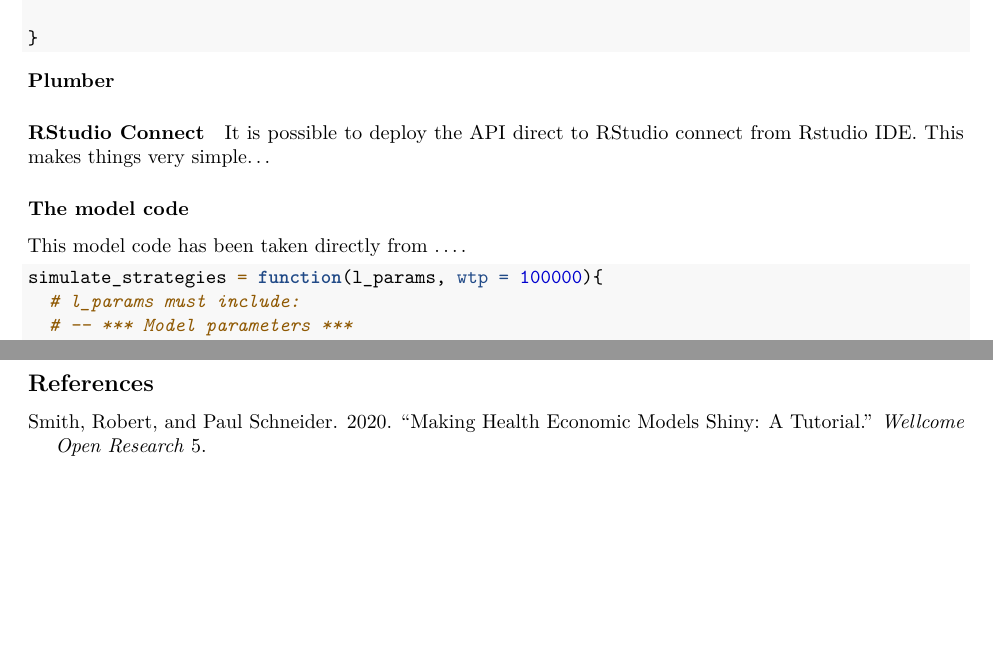
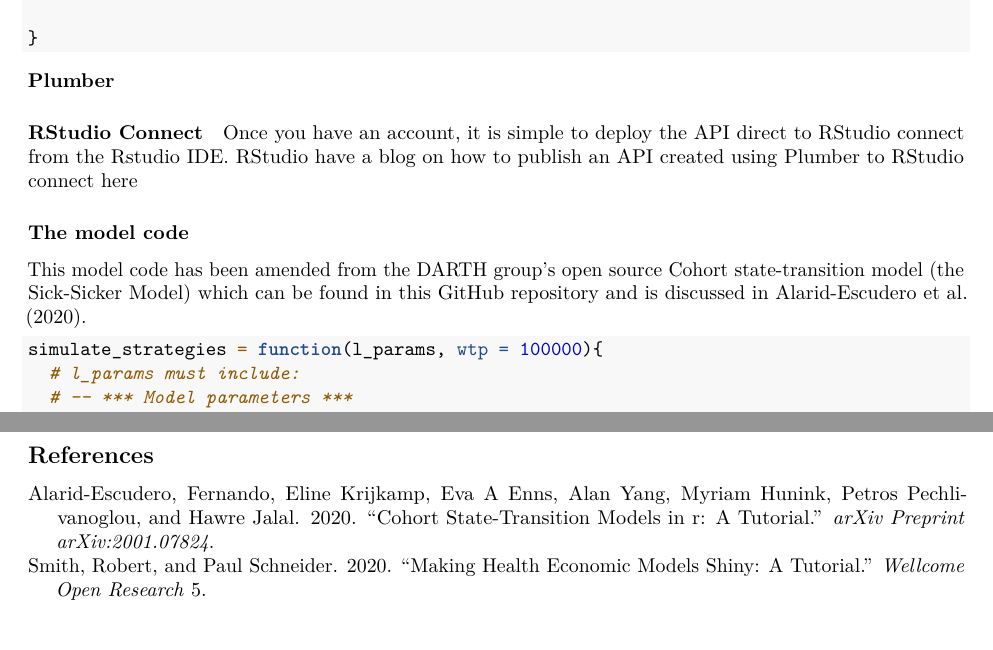
Before and after one commit to RobertASmithBresMed/plumberHE, an R Markdown document (report/academic_paper.Rmd): two parts of pages 3 and 13 of 13 before the commit and two parts of pages 3 and 14 of 14 after it, joined at a grey line, cut so that both start at the same text. Rendered offline with R 4.5, knitr and Pandoc, then LaTeX, with nearby package versions.

Commit message:
added darth references

````diff
--- a/report/academic_paper.Rmd
+++ b/report/academic_paper.Rmd
@@ -54,11 +54,12 @@ All of the scripts discussed in this paper, as well as the code for the demonstr
 
 #### RStudio Connect
 
-It is possible to deploy the API direct to RStudio connect from Rstudio IDE. This makes things very simple...
+Once you have an account, it is simple to deploy the API direct to [RStudio connect](https://www.rstudio.com/products/connect/) from the Rstudio IDE. RStudio have a blog on how to publish an API created using Plumber to RStudio connect [here](https://www.rstudio.com/blog/rstudio-1-2-preview-plumber-integration/#:~:text=%20Resources%20%201%20Creating%20an%20API.%20On,APIs%20defined%20in%20your%20project%20and...%20More%20)
+
 
 ### The model code
 
-This model code has been taken directly from ....
+This model code has been amended from the DARTH group's open source Cohort state-transition model (the Sick-Sicker Model) which can be found in this [GitHub repository](https://github.com/DARTH-git/Cohort-modeling-tutorial/) and is discussed in @alarid2020cohort.
 
 ```{r, file='../R/darth_funcs.R', eval = F, echo = T}
 ```
--- a/report/academic_paper.bib
+++ b/report/academic_paper.bib
@@ -18,3 +18,10 @@
   year={2020},
   publisher={Springer}
 }
+
+@article{alarid2020cohort,
+  title={Cohort state-transition models in R: A tutorial},
+  author={Alarid-Escudero, Fernando and Krijkamp, Eline and Enns, Eva A and Yang, Alan and Hunink, Myriam and Pechlivanoglou, Petros and Jalal, Hawre},
+  journal={arXiv preprint arXiv:2001.07824},
+  year={2020}
+}
````
